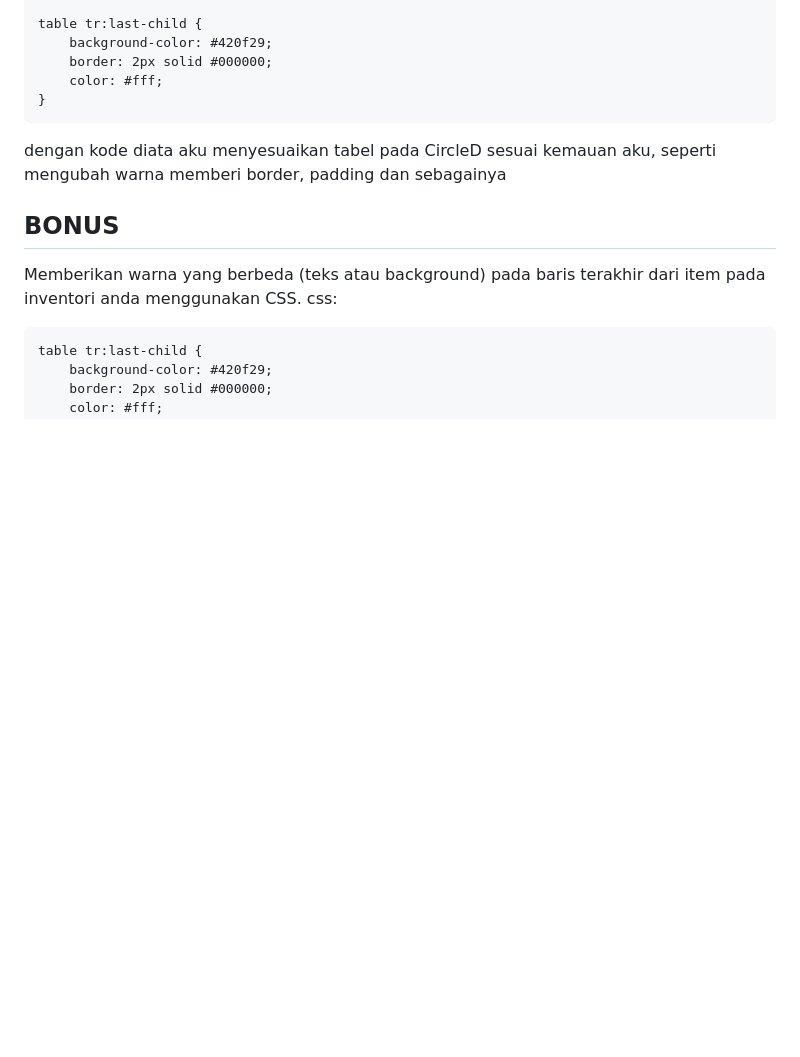
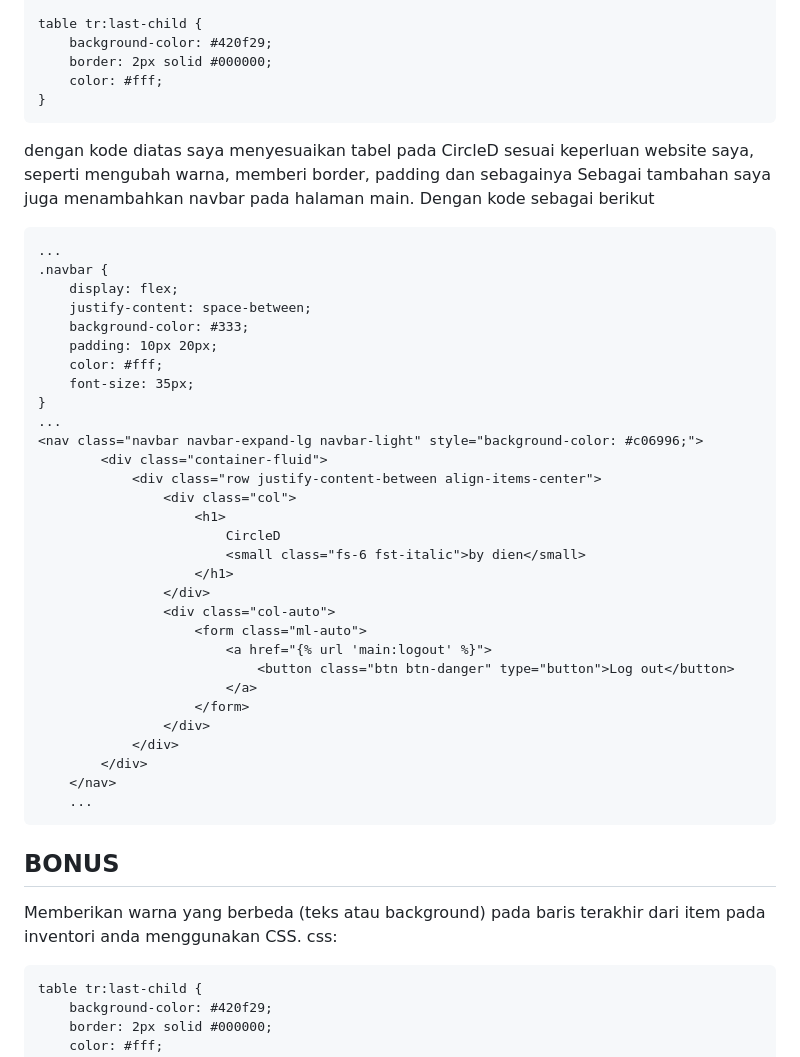
Before and after one commit to dienzahraaa/CircleD, a Markdown page: README.md, the part around the change. Rendered like a GitHub page; blank space fills up the shorter version.

Commit message:
selesai Read.Me

```diff
--- a/README.md
+++ b/README.md
@@ -143,7 +143,40 @@ agar halaman daftar inventori yang berupa tabel tersebut berwarna, saya mengguna
         color: #fff;
     }
 
-dengan kode diata aku menyesuaikan tabel pada CircleD sesuai kemauan aku, seperti mengubah warna memberi border, padding dan sebagainya
+dengan kode diatas saya menyesuaikan tabel pada CircleD sesuai keperluan website saya, seperti mengubah warna, memberi border, padding dan sebagainya
+Sebagai tambahan saya juga menambahkan navbar pada halaman main. Dengan kode sebagai berikut
+
+    ...
+    .navbar {
+        display: flex;
+        justify-content: space-between;
+        background-color: #333;
+        padding: 10px 20px;
+        color: #fff;
+        font-size: 35px;
+    }
+    ...
+    <nav class="navbar navbar-expand-lg navbar-light" style="background-color: #c06996;">
+            <div class="container-fluid">
+                <div class="row justify-content-between align-items-center">
+                    <div class="col">
+                        <h1>
+                            CircleD
+                            <small class="fs-6 fst-italic">by dien</small>
+                        </h1>
+                    </div>
+                    <div class="col-auto">
+                        <form class="ml-auto">
+                            <a href="{% url 'main:logout' %}">
+                                <button class="btn btn-danger" type="button">Log out</button>
+                            </a>
+                        </form>
+                    </div>
+                </div>
+            </div>
+        </nav>
+        ...
+
 
 ## BONUS
 Memberikan warna yang berbeda (teks atau background) pada baris terakhir dari item pada inventori anda menggunakan CSS.
```
